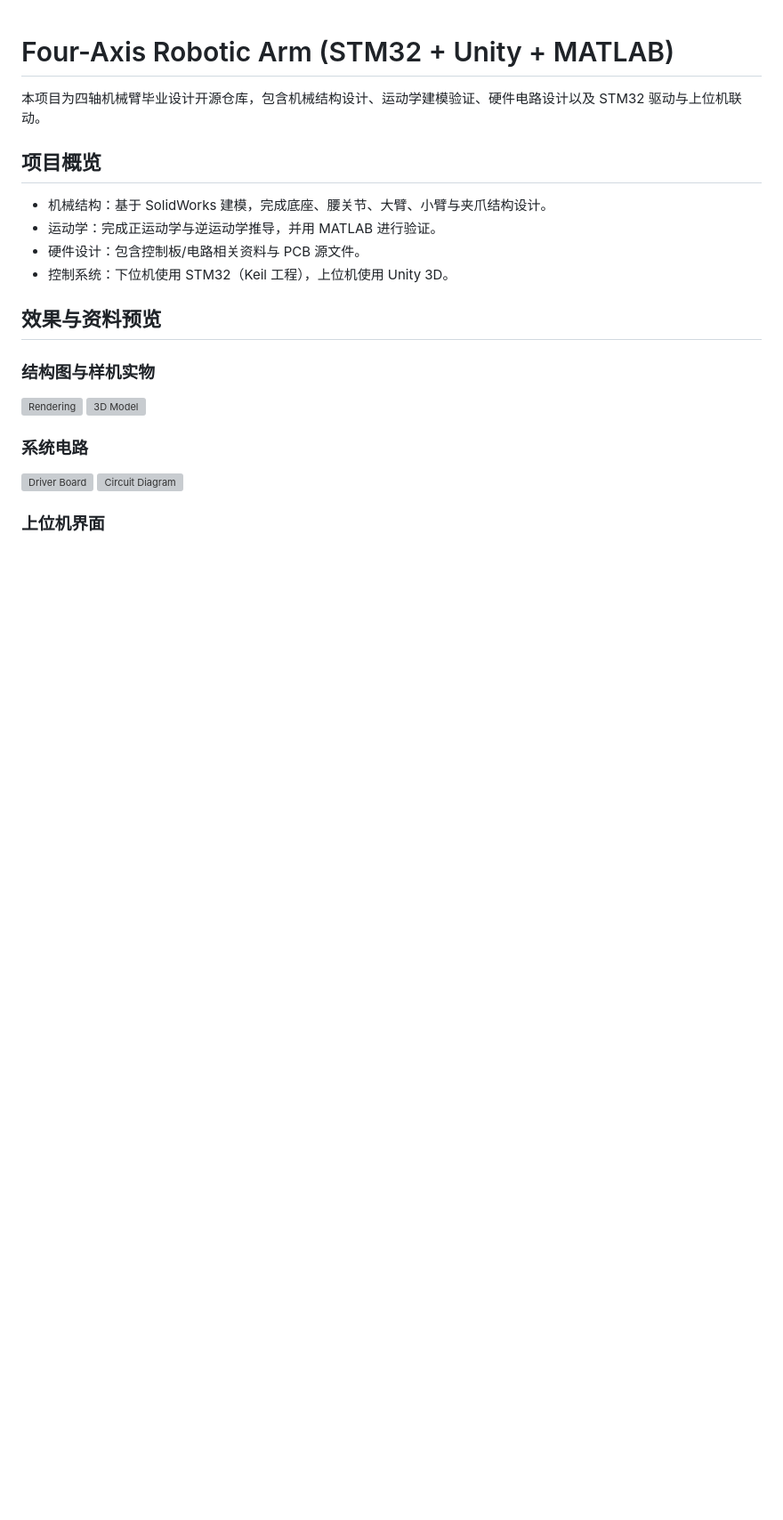
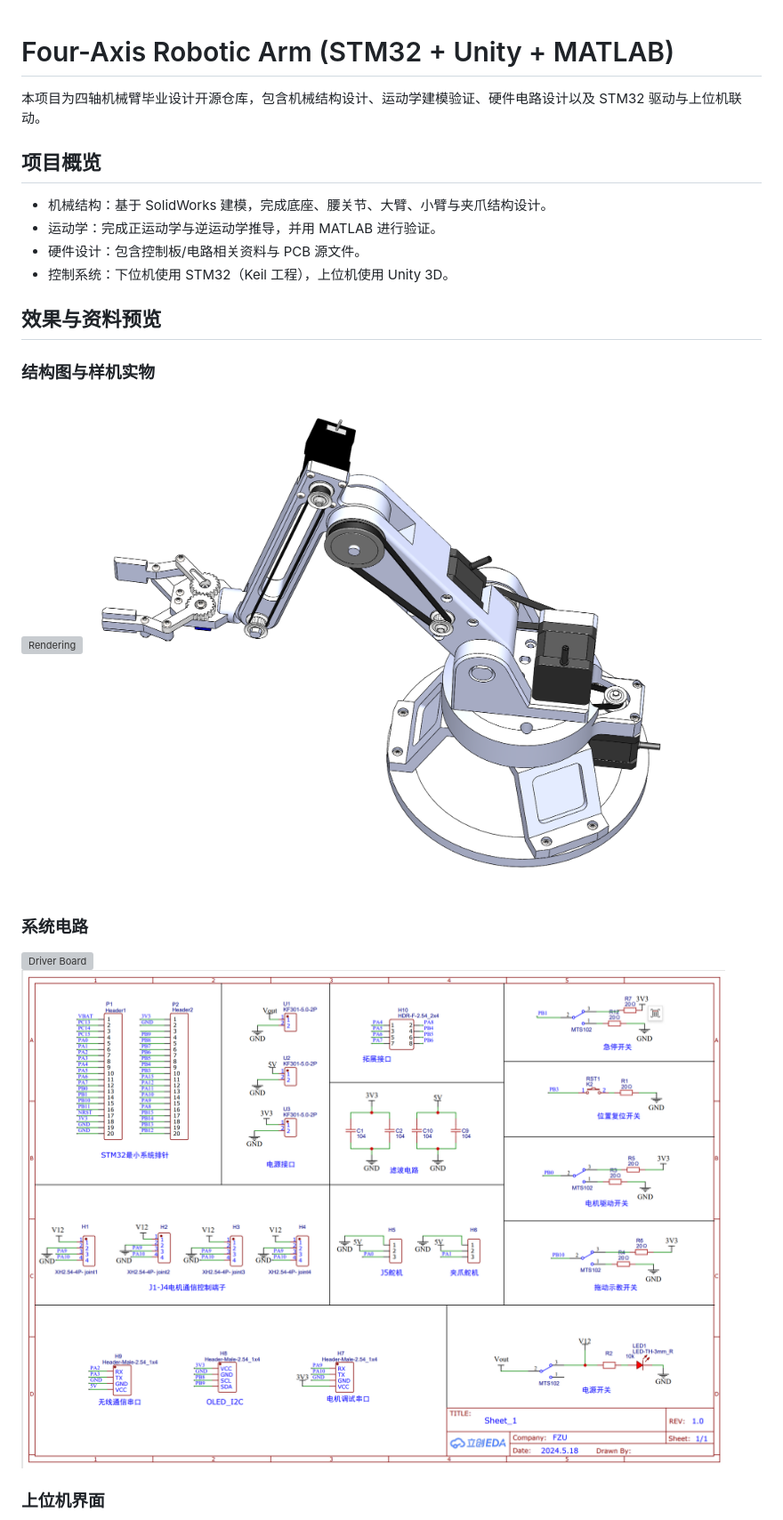
Before and after one commit to yoyth1/four-axis-robotic-arm, a Markdown page: README.md, the part around one of its changes. Shown at 89% size. Drawn GitHub-style; blank space fills up the shorter version; grey boxes are pictures that could not be loaded.

Commit message:
Fix asset directory references in README.md

```diff
--- a/README.md
+++ b/README.md
@@ -13,13 +13,13 @@
 
 ### 结构图与样机实物
 
-![Rendering](asset/Rendering.jpg)
-![3D Model](asset/3D%20model.png)
+![Rendering](assets/Rendering.jpg)
+![3D Model](assets/3D%20model.png)
 
 ### 系统电路
 
-![Driver Board](asset/Driver%20board.jpg)
-![Circuit Diagram](asset/Circuit%20Diagram.png)
+![Driver Board](assets/Driver%20board.jpg)
+![Circuit Diagram](assets/Circuit%20Diagram.png)
 
 ### 上位机界面
 
```
Also changed, not shown: other parts of README.md (+2 -2 lines).
